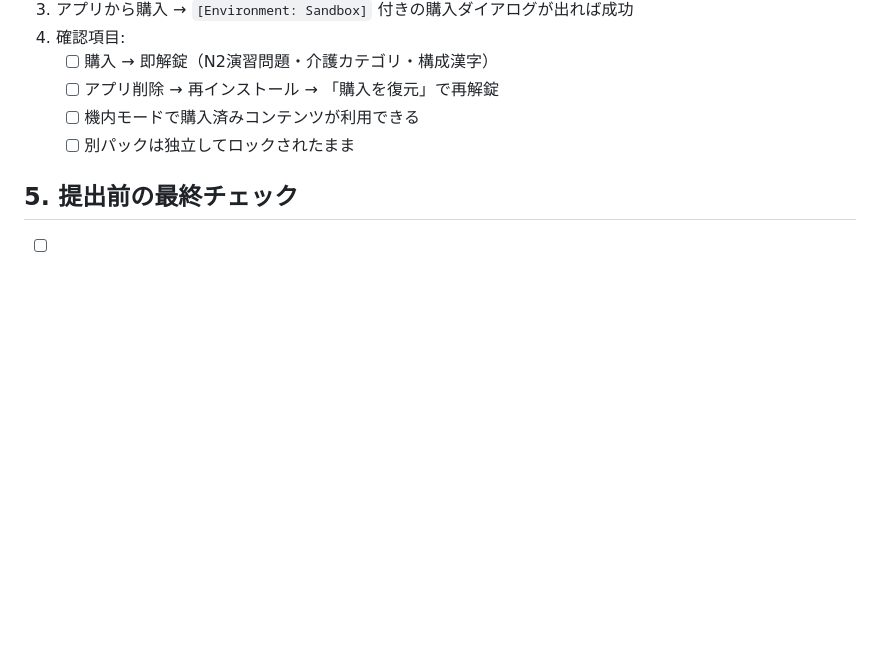
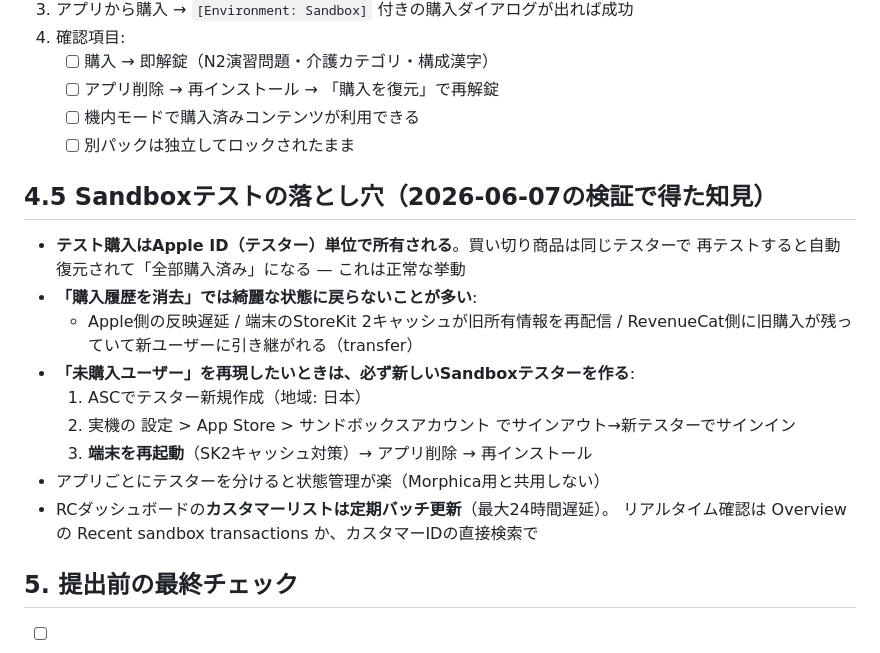
Before and after one commit to yuuki45/genba-nihongo, a Markdown page: docs/app-store-iap-setup.md, the part around the change. Rendered like a GitHub page; blank space fills up the shorter version.

Commit message:
SandboxテストのトラブルシュートをIAPガイドに追記
検証で得た知見（旧テスター再利用の罠・SK2キャッシュ・
RCカスタマーリストの更新遅延）を記録。

Co-Authored-By: Claude Opus 4.8 (1M context) <noreply@anthropic.com>

```diff
--- a/docs/app-store-iap-setup.md
+++ b/docs/app-store-iap-setup.md
@@ -132,6 +132,21 @@
    - [ ] 機内モードで購入済みコンテンツが利用できる
    - [ ] 別パックは独立してロックされたまま
 
+## 4.5 Sandboxテストの落とし穴（2026-06-07の検証で得た知見）
+
+- **テスト購入はApple ID（テスター）単位で所有される**。買い切り商品は同じテスターで
+  再テストすると自動復元されて「全部購入済み」になる — これは正常な挙動
+- **「購入履歴を消去」では綺麗な状態に戻らないことが多い**:
+  - Apple側の反映遅延 / 端末のStoreKit 2キャッシュが旧所有情報を再配信 /
+    RevenueCat側に旧購入が残っていて新ユーザーに引き継がれる（transfer）
+- **「未購入ユーザー」を再現したいときは、必ず新しいSandboxテスターを作る**:
+  1. ASCでテスター新規作成（地域: 日本）
+  2. 実機の 設定 > App Store > サンドボックスアカウント でサインアウト→新テスターでサインイン
+  3. **端末を再起動**（SK2キャッシュ対策）→ アプリ削除 → 再インストール
+- アプリごとにテスターを分けると状態管理が楽（Morphica用と共用しない）
+- RCダッシュボードの**カスタマーリストは定期バッチ更新**（最大24時間遅延）。
+  リアルタイム確認は Overview の Recent sandbox transactions か、カスタマーIDの直接検索で
+
 ## 5. 提出前の最終チェック
 
 - [ ] App Privacy（ASC）: データ収集「なし」のまま、購入はAppleが処理する旨に整合
```
